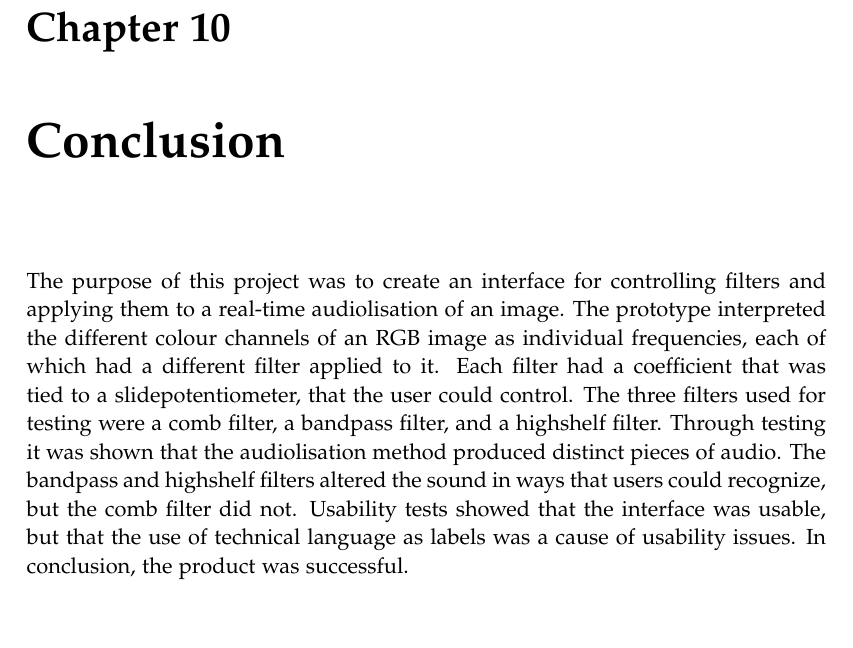
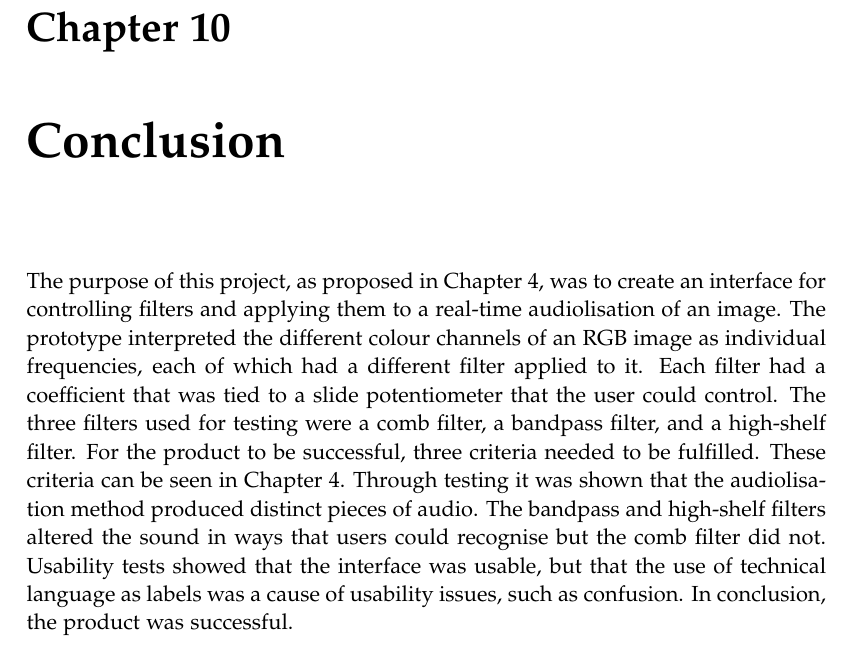
Before and after one commit to kaas-/MightyMuffins-Report, a LaTeX thesis (master.tex, which reads sections/conclusion.tex): part of page 69 of 73, cut so that both start at the same text, the shorter picture padded with empty space. Compiled offline with pdfLaTeX.

Commit message:
conclusion editing

```diff
--- a/sections/conclusion.tex
+++ b/sections/conclusion.tex
@@ -1,3 +1,3 @@
 %!TEX root = ../master.tex
 \chapter{Conclusion}\label{ch:conclusion}
-The purpose of this project was to create an interface for controlling filters and applying them to a real-time audiolisation of an image. The prototype interpreted the different colour channels of an RGB image as individual frequencies, each of which had a different filter applied to it. Each filter had a coefficient that was tied to a slidepotentiometer, that the user could control. The three filters used for testing were a comb filter, a bandpass filter, and a highshelf filter. Through testing it was shown that the audiolisation method produced distinct pieces of audio. The bandpass and highshelf filters altered the sound in ways that users could recognize, but the comb filter did not. Usability tests showed that the interface was usable, but that the use of technical language as labels was a cause of usability issues. In conclusion, the product was successful.
+The purpose of this project, as proposed in Chapter~\ref{ch:finalproblem}, was to create an interface for controlling filters and applying them to a real-time audiolisation of an image. The prototype interpreted the different colour channels of an RGB image as individual frequencies, each of which had a different filter applied to it. Each filter had a coefficient that was tied to a slide potentiometer that the user could control. The three filters used for testing were a comb filter, a bandpass filter, and a high-shelf filter. For the product to be successful, three criteria needed to be fulfilled. These criteria can be seen in Chapter~\ref{ch:finalproblem}. Through testing it was shown that the audiolisation method produced distinct pieces of audio. The bandpass and high-shelf filters altered the sound in ways that users could recognise but the comb filter did not. Usability tests showed that the interface was usable, but that the use of technical language as labels was a cause of usability issues, such as confusion. In conclusion, the product was successful.
```
